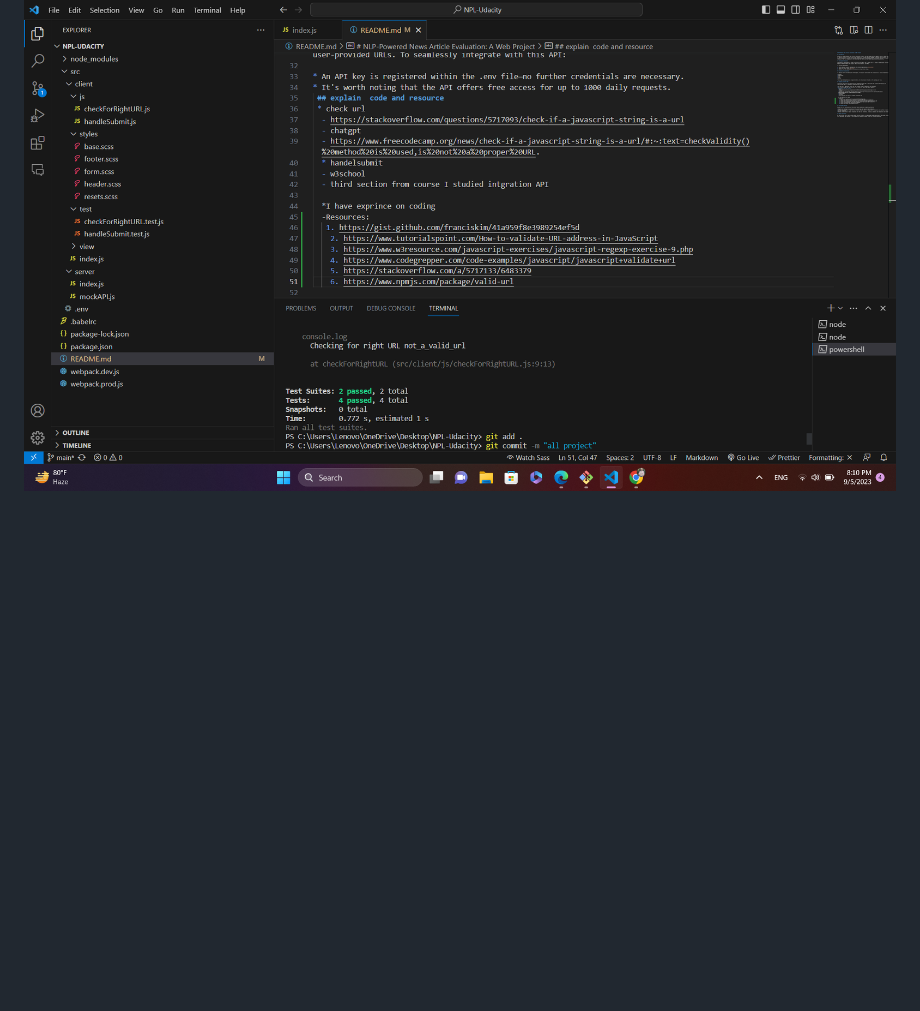
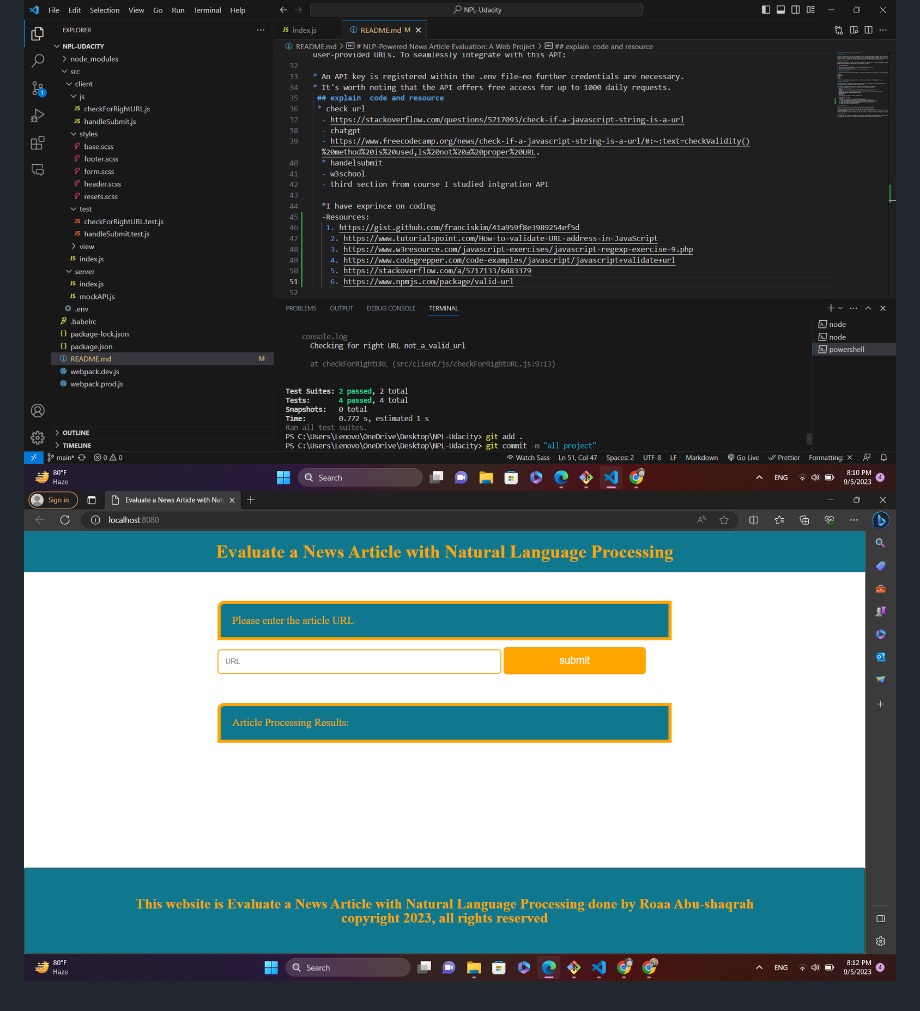
Before and after one commit to RoaaTareq/NPL-Udacity, a Markdown page: README.md, the part around the change. Rendered like a GitHub page; pictures changed too: images/UI.png (added); blank space fills up the shorter version.

Commit message:
all project

```diff
--- a/README.md
+++ b/README.md
@@ -64,3 +64,4 @@ My name is Roaa, and I am the proud author of this project. As a dedicated stude
 
 
 ![test](./images/test.png)
+![UI](./images/UI.png)
```
